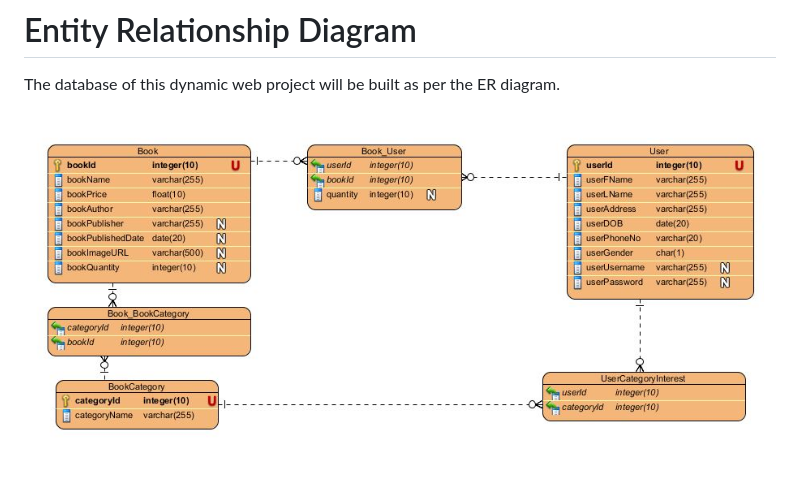
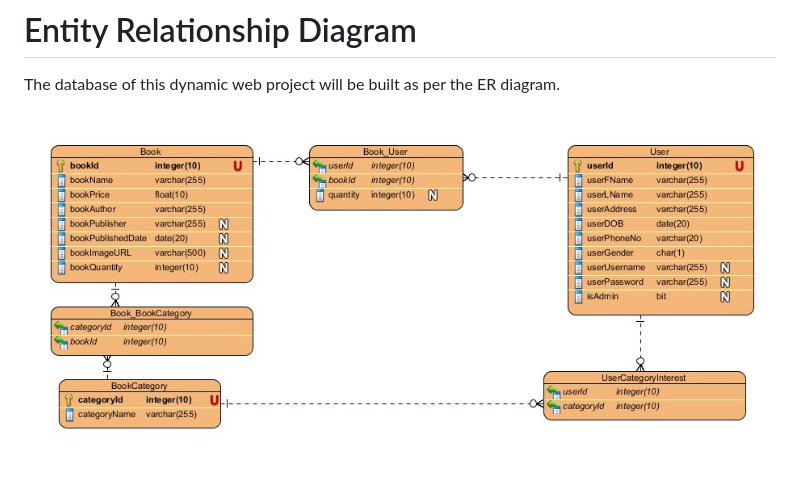
Before and after one commit to elwyncrestha/BookStore, a Markdown page: README.md, the part around the change. Rendered like a GitHub page; pictures changed too: requisites/images/ER.JPG (added), requisites/images/ER1.JPG (deleted).

```diff
--- a/README.md
+++ b/README.md
@@ -5,4 +5,4 @@ Design pattern: MVC
 # Entity Relationship Diagram
 The database of this dynamic web project will be built as per the ER diagram.
 
-![ER-Diagram](https://github.com/elwyncrestha/BookStore/blob/master/requisites/images/ER1.JPG)
+![ER-Diagram](https://github.com/elwyncrestha/BookStore/blob/master/requisites/images/ER.JPG)
```
Also changed, not shown: 7 other files.
